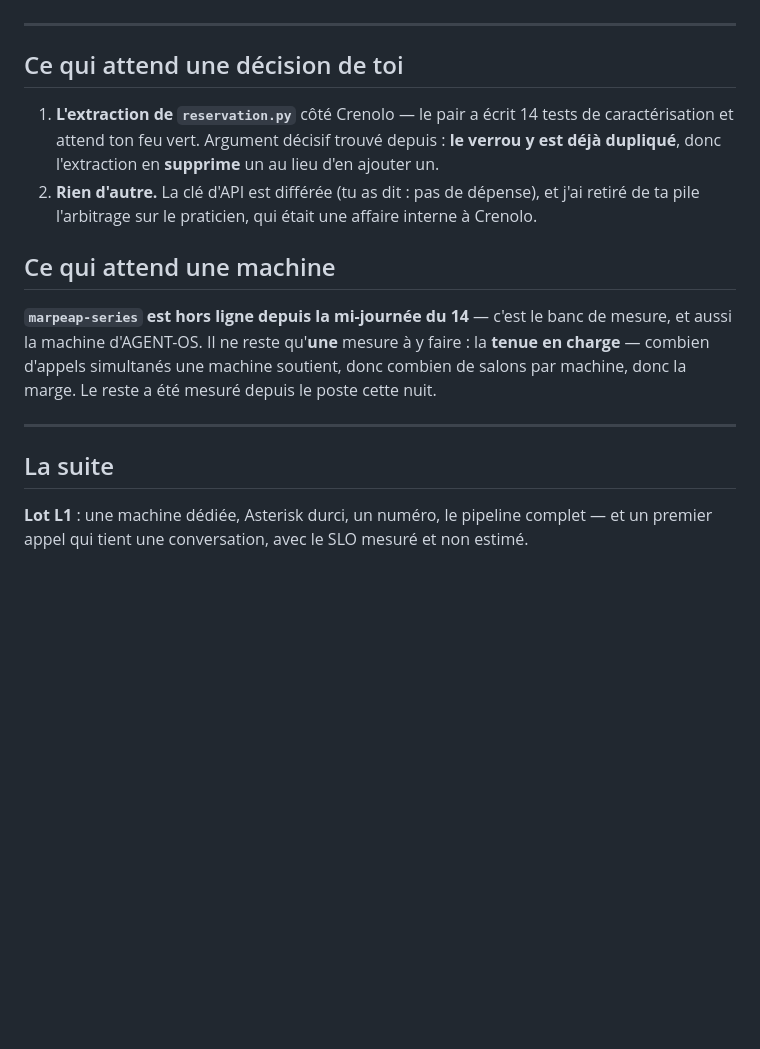
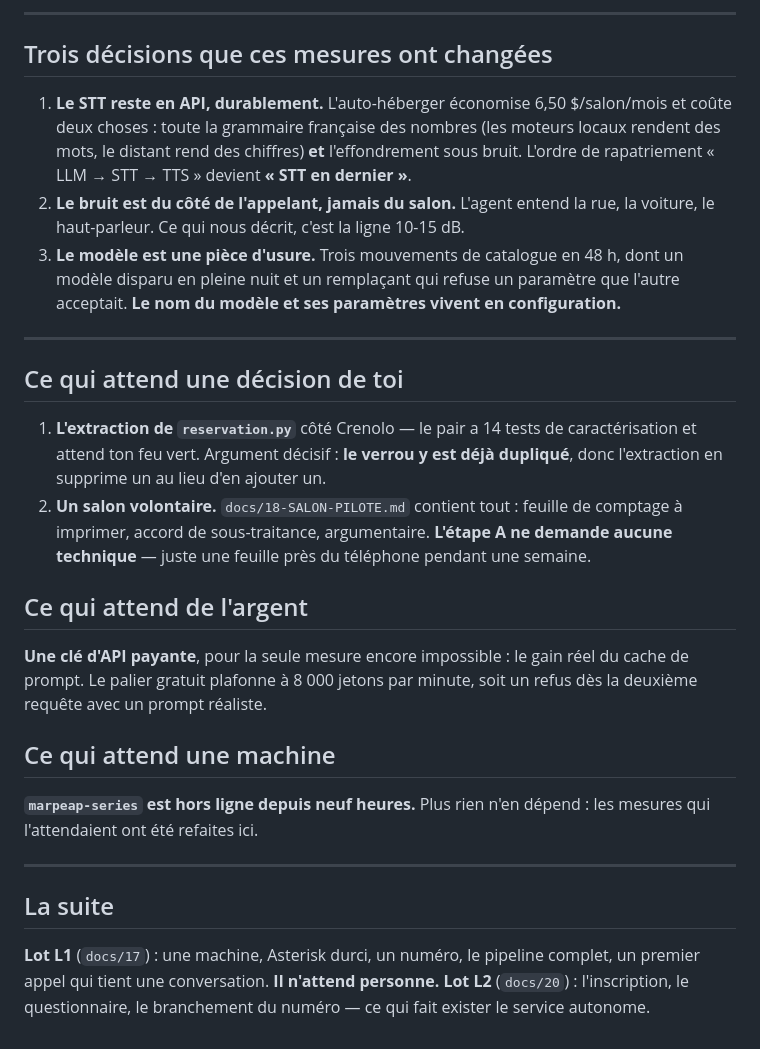
Before and after one commit to marpeap/voice_pipeline, a Markdown page: docs/RECAP.md, the part around one of its changes. Drawn GitHub-style; blank space fills up the shorter version.

```diff
--- a/docs/RECAP.md
+++ b/docs/RECAP.md
@@ -33,17 +43,29 @@
+---
+
+## Trois décisions que ces mesures ont changées
+
+1. **Le STT reste en API, durablement.** L'auto-héberger économise 6,50 $/salon/mois et coûte deux choses : toute la grammaire française des nombres (les moteurs locaux rendent des mots, le distant rend des chiffres) **et** l'effondrement sous bruit. L'ordre de rapatriement « LLM → STT → TTS » devient **« STT en dernier »**.
+2. **Le bruit est du côté de l'appelant, jamais du salon.** L'agent entend la rue, la voiture, le haut-parleur. Ce qui nous décrit, c'est la ligne 10-15 dB.
+3. **Le modèle est une pièce d'usure.** Trois mouvements de catalogue en 48 h, dont un modèle disparu en pleine nuit et un remplaçant qui refuse un paramètre que l'autre acceptait. **Le nom du modèle et ses paramètres vivent en configuration.**
 
 ---
 
 ## Ce qui attend une décision de toi
 
-1. **L'extraction de `reservation.py`** côté Crenolo — le pair a écrit 14 tests de caractérisation et attend ton feu vert. Argument décisif trouvé depuis : **le verrou y est déjà dupliqué**, donc l'extraction en **supprime** un au lieu d'en ajouter un.
-2. **Rien d'autre.** La clé d'API est différée (tu as dit : pas de dépense), et j'ai retiré de ta pile l'arbitrage sur le praticien, qui était une affaire interne à Crenolo.
+1. **L'extraction de `reservation.py`** côté Crenolo — le pair a 14 tests de caractérisation et attend ton feu vert. Argument décisif : **le verrou y est déjà dupliqué**, donc l'extraction en supprime un au lieu d'en ajouter un.
+2. **Un salon volontaire.** `docs/18-SALON-PILOTE.md` contient tout : feuille de comptage à imprimer, accord de sous-traitance, argumentaire. **L'étape A ne demande aucune technique** — juste une feuille près du téléphone pendant une semaine.
+
+## Ce qui attend de l'argent
+
+**Une clé d'API payante**, pour la seule mesure encore impossible : le gain réel du cache de prompt. Le palier gratuit plafonne à 8 000 jetons par minute, soit un refus dès la deuxième requête avec un prompt réaliste.
 
 ## Ce qui attend une machine
 
-**`marpeap-series` est hors ligne depuis la mi-journée du 14** — c'est le banc de mesure, et aussi la machine d'AGENT-OS. Il ne reste qu'**une** mesure à y faire : la **tenue en charge** — combien d'appels simultanés une machine soutient, donc combien de salons par machine, donc la marge. Le reste a été mesuré depuis le poste cette nuit.
+**`marpeap-series` est hors ligne depuis neuf heures.** Plus rien n'en dépend : les mesures qui l'attendaient ont été refaites ici.
 
 ---
 
 ## La suite
 
-**Lot L1** : une machine dédiée, Asterisk durci, un numéro, le pipeline complet — et un premier appel qui tient une conversation, avec le SLO mesuré et non estimé.
+**Lot L1** (`docs/17`) : une machine, Asterisk durci, un numéro, le pipeline complet, un premier appel qui tient une conversation. **Il n'attend personne.**
+**Lot L2** (`docs/20`) : l'inscription, le questionnaire, le branchement du numéro — ce qui fait exister le service autonome.
```
Also changed, not shown: other parts of docs/RECAP.md (+30 -20 lines).
